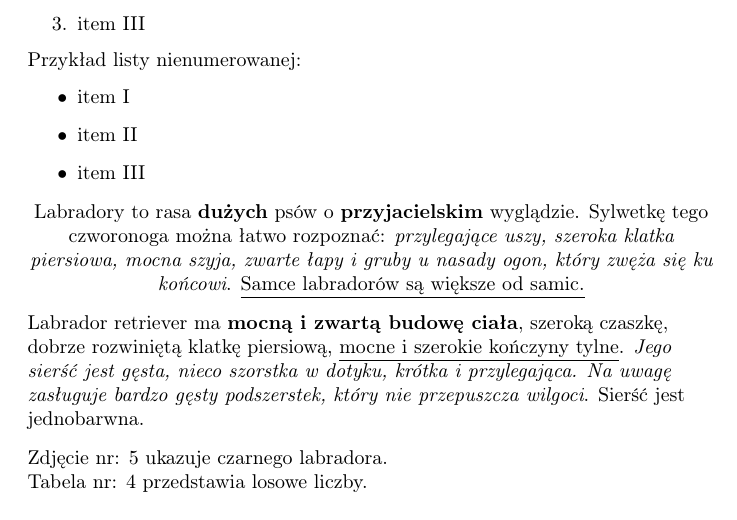
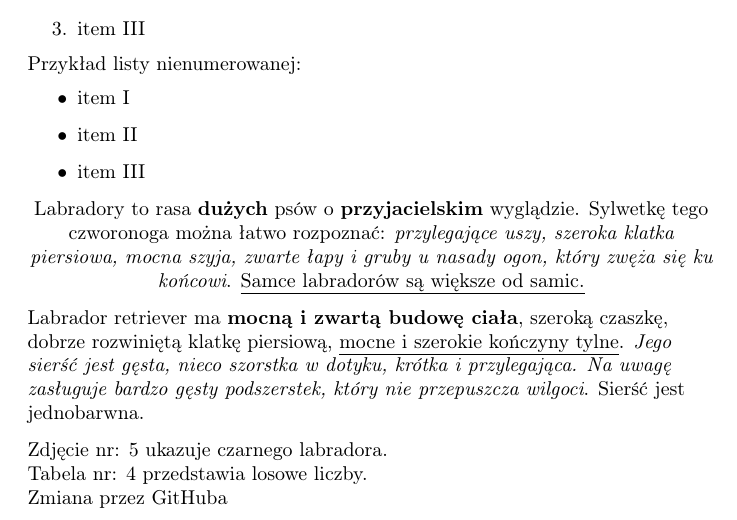
Before and after one commit to AGH-Narzedzia-Informatyczne-2023-2024/Team5-latex, a LaTeX document (main.tex): part of page 10 of 10, cut so that both start at the same text. Compiled offline with pdfLaTeX.

Commit message:
Update main.tex

```diff
--- a/main.tex
+++ b/main.tex
@@ -18,4 +18,6 @@
 \input{chapters/chapter5_Maciej_Szymanski}
 \input{chapters/chapter6_Emil_Wajda}
 
+Zmiana przez GitHuba
+
 \end{document}
```
